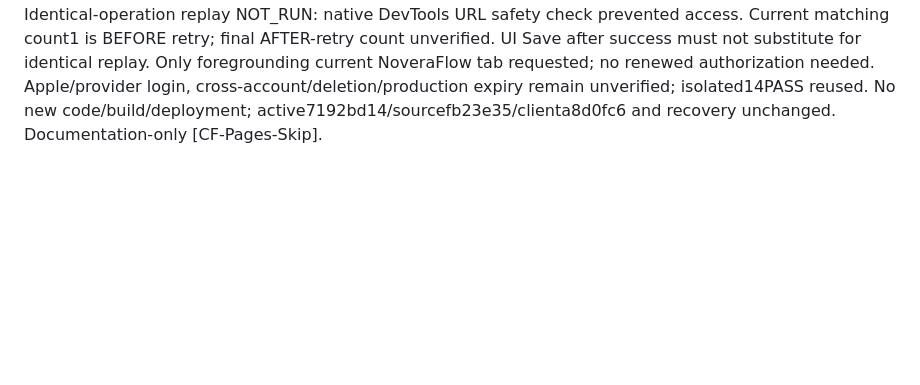
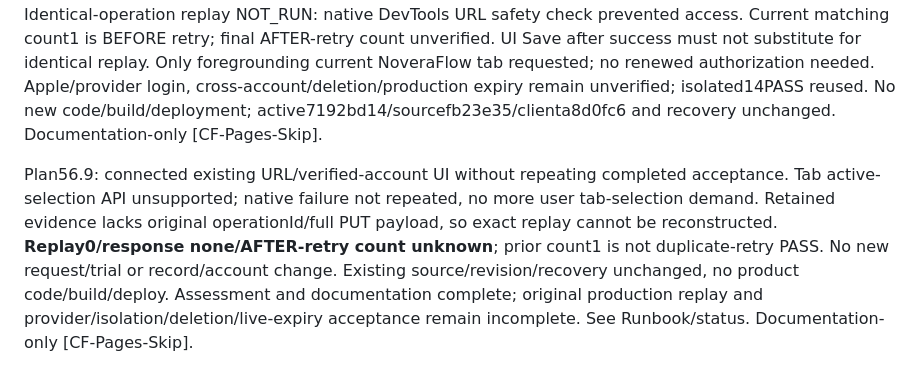
Before and after one commit to moolsoft-stack/noveraflow-site, a Markdown page: docs/HANDOVER_STATUS.md, the part around the change. Drawn GitHub-style; blank space fills up the shorter version.

Commit message:
docs: record exact replay evidence limit [CF-Pages-Skip]

```diff
--- a/docs/HANDOVER_STATUS.md
+++ b/docs/HANDOVER_STATUS.md
@@ -1176,3 +1176,5 @@ Completion follow-up supersedes the live-read blocker: preserved-session app ref
 Latest read-only scope, plan56.7: app refresh/browser reload/synthetic search observed verified/read-success, correlated Auth /user200 and API GET20011:24–11:25 KST; current failure NOT reproduced. Search restored empty; no writes/delete/logout/forced expiry. Current code order/retry handling inspected; existing14PASS isolated expiry/revoked-session/exact retry reused, not production write acceptance. Historical original response is an unrecoverable evidence limit and no resume prerequisite; no repeated history search/time request. No new code/build/deployment needed. Active7192bd14/sourcefb23e35/clienta8d0fc6 and rollback unchanged; mobile/OAuth/ZIP/data untouched. Only future production write acceptance requires test-account designation. Documentation-only [CF-Pages-Skip].
 
 Plan56.8: current account explicitly authorized; created/retained1 marked trial `NF-WEB-VERIFY-bd132aee-1acd-4104-b34e-f66a5923294b`, record1793070463156000, PUT20012:07:44 KST. Save, app/browser refresh login+trial persistence, unique search1 and first-line-title/full-body exact server reread PASS (UI has no separate title field). Existing user records unchanged; no deletes/other accounts/global auth/forced expiry. Identical-operation replay NOT_RUN: native DevTools URL safety check prevented access. Current matching count1 is BEFORE retry; final AFTER-retry count unverified. UI Save after success must not substitute for identical replay. Only foregrounding current NoveraFlow tab requested; no renewed authorization needed. Apple/provider login, cross-account/deletion/production expiry remain unverified; isolated14PASS reused. No new code/build/deployment; active7192bd14/sourcefb23e35/clienta8d0fc6 and recovery unchanged. Documentation-only [CF-Pages-Skip].
+
+Plan56.9: connected existing URL/verified-account UI without repeating completed acceptance. Tab active-selection API unsupported; native failure not repeated, no more user tab-selection demand. Retained evidence lacks original operationId/full PUT payload, so exact replay cannot be reconstructed. **Replay0/response none/AFTER-retry count unknown**; prior count1 is not duplicate-retry PASS. No new request/trial or record/account change. Existing source/revision/recovery unchanged, no product code/build/deploy. Assessment and documentation complete; original production replay and provider/isolation/deletion/live-expiry acceptance remain incomplete. See Runbook/status. Documentation-only [CF-Pages-Skip].
```
